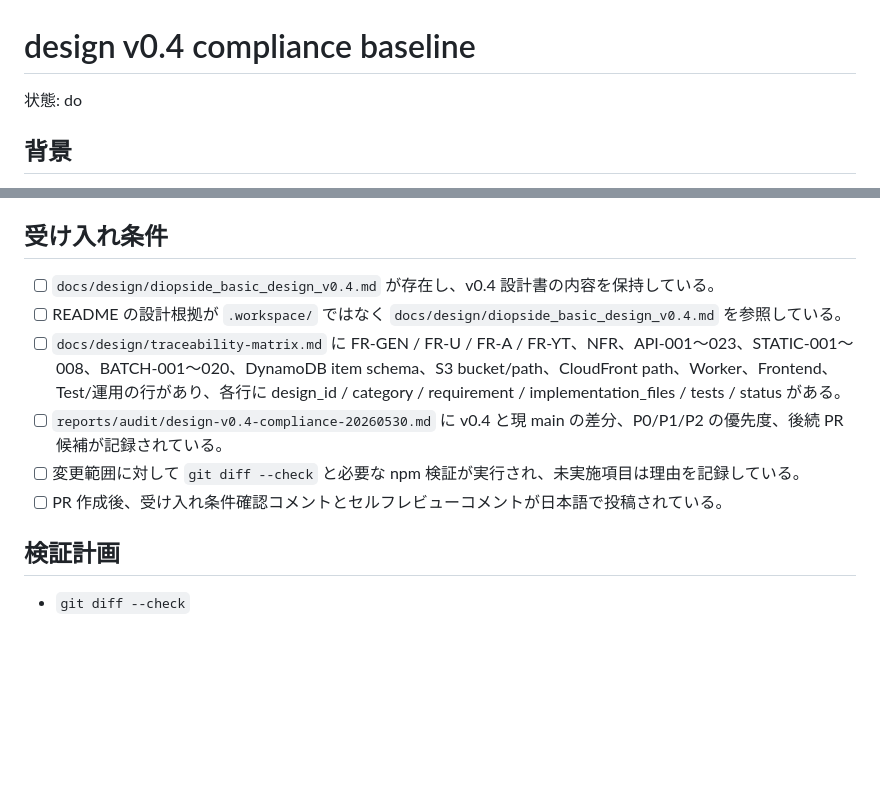
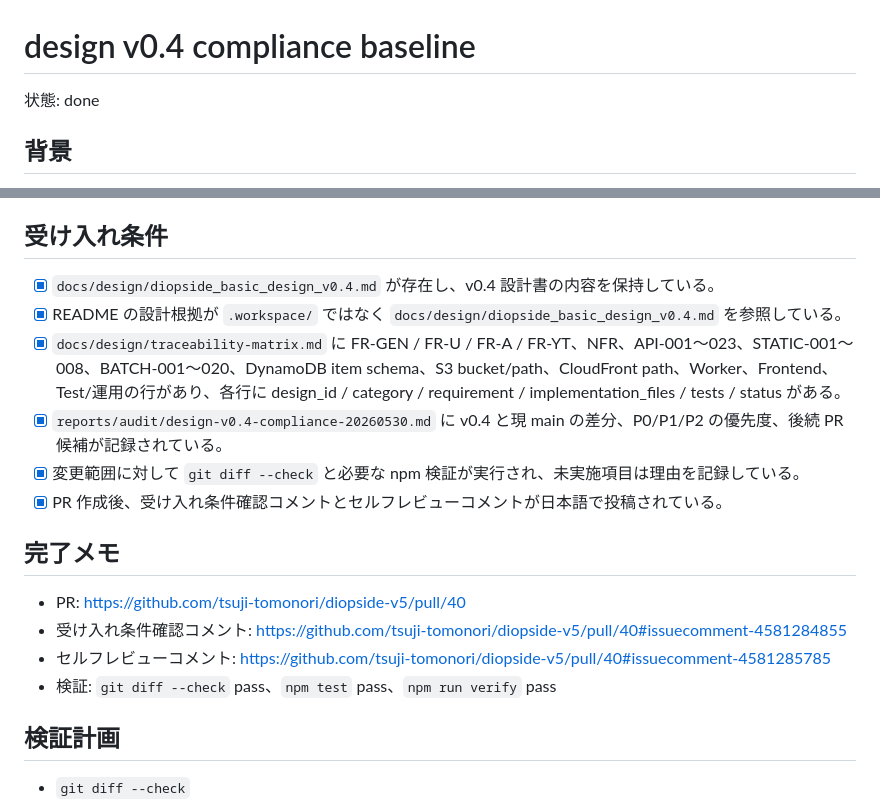
Before and after one commit to tsuji-tomonori/diopside-v5, a Markdown page: tasks/done/20260530-1050-design-v04-compliance-baseline.md, 2 parts joined by grey strips. GitHub-like rendering; blank space fills up the shorter version.

Commit message:
✅ chore(task): v0.4準拠管理タスクを完了
- PR #40 作成後の受け入れ条件確認コメントとセルフレビューコメントを記録
- task fileをdone状態に更新して tasks/done へ移動
- 検証結果とPR/comment URLを完了メモに追記

```diff
--- a/tasks/do/20260530-1050-design-v04-compliance-baseline.md
+++ b/tasks/done/20260530-1050-design-v04-compliance-baseline.md
@@ -1,6 +1,6 @@
 # design v0.4 compliance baseline
 
-状態: do
+状態: done
 
 ## 背景
 
@@ -41,12 +41,19 @@
 
 ## 受け入れ条件
 
-- [ ] `docs/design/diopside_basic_design_v0.4.md` が存在し、v0.4 設計書の内容を保持している。
-- [ ] README の設計根拠が `.workspace/` ではなく `docs/design/diopside_basic_design_v0.4.md` を参照している。
-- [ ] `docs/design/traceability-matrix.md` に FR-GEN / FR-U / FR-A / FR-YT、NFR、API-001〜023、STATIC-001〜008、BATCH-001〜020、DynamoDB item schema、S3 bucket/path、CloudFront path、Worker、Frontend、Test/運用の行があり、各行に design_id / category / requirement / implementation_files / tests / status がある。
-- [ ] `reports/audit/design-v0.4-compliance-20260530.md` に v0.4 と現 main の差分、P0/P1/P2 の優先度、後続 PR 候補が記録されている。
-- [ ] 変更範囲に対して `git diff --check` と必要な npm 検証が実行され、未実施項目は理由を記録している。
-- [ ] PR 作成後、受け入れ条件確認コメントとセルフレビューコメントが日本語で投稿されている。
+- [x] `docs/design/diopside_basic_design_v0.4.md` が存在し、v0.4 設計書の内容を保持している。
+- [x] README の設計根拠が `.workspace/` ではなく `docs/design/diopside_basic_design_v0.4.md` を参照している。
+- [x] `docs/design/traceability-matrix.md` に FR-GEN / FR-U / FR-A / FR-YT、NFR、API-001〜023、STATIC-001〜008、BATCH-001〜020、DynamoDB item schema、S3 bucket/path、CloudFront path、Worker、Frontend、Test/運用の行があり、各行に design_id / category / requirement / implementation_files / tests / status がある。
+- [x] `reports/audit/design-v0.4-compliance-20260530.md` に v0.4 と現 main の差分、P0/P1/P2 の優先度、後続 PR 候補が記録されている。
+- [x] 変更範囲に対して `git diff --check` と必要な npm 検証が実行され、未実施項目は理由を記録している。
+- [x] PR 作成後、受け入れ条件確認コメントとセルフレビューコメントが日本語で投稿されている。
+
+## 完了メモ
+
+- PR: https://github.com/tsuji-tomonori/diopside-v5/pull/40
+- 受け入れ条件確認コメント: https://github.com/tsuji-tomonori/diopside-v5/pull/40#issuecomment-4581284855
+- セルフレビューコメント: https://github.com/tsuji-tomonori/diopside-v5/pull/40#issuecomment-4581285785
+- 検証: `git diff --check` pass、`npm test` pass、`npm run verify` pass
 
 ## 検証計画
 
```
